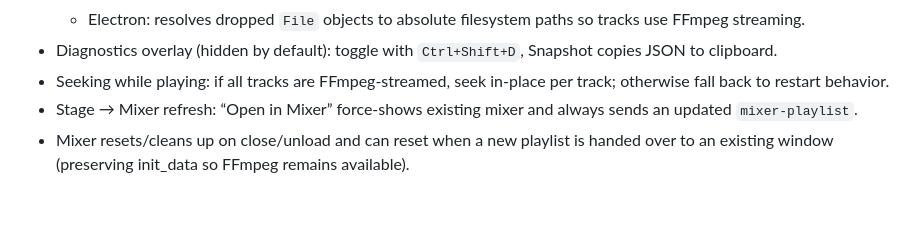
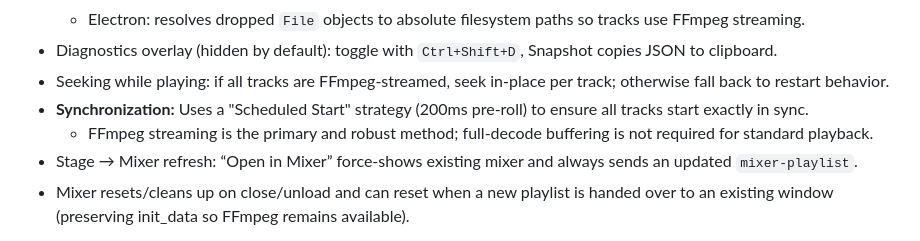
Before and after one commit to herrbasan/SoundApp, a Markdown page: .github/copilot-instructions.md, the part around the change. Drawn GitHub-style; blank space fills up the shorter version.

Commit message:
Docs: Update instructions and contribution log for Mixer Sync session

```diff
--- a/.github/copilot-instructions.md
+++ b/.github/copilot-instructions.md
@@ -59,6 +59,8 @@ async function openWindow(type) {
   - Electron: resolves dropped `File` objects to absolute filesystem paths so tracks use FFmpeg streaming.
 - Diagnostics overlay (hidden by default): toggle with `Ctrl+Shift+D`, Snapshot copies JSON to clipboard.
 - Seeking while playing: if all tracks are FFmpeg-streamed, seek in-place per track; otherwise fall back to restart behavior.
+- **Synchronization:** Uses a "Scheduled Start" strategy (200ms pre-roll) to ensure all tracks start exactly in sync.
+  - FFmpeg streaming is the primary and robust method; full-decode buffering is not required for standard playback.
 - Stage → Mixer refresh: “Open in Mixer” force-shows existing mixer and always sends an updated `mixer-playlist`.
 - Mixer resets/cleans up on close/unload and can reset when a new playlist is handed over to an existing window (preserving init_data so FFmpeg remains available).
 
```
Also changed, not shown: .github/ai-contribution.md (+24 -0 lines).
